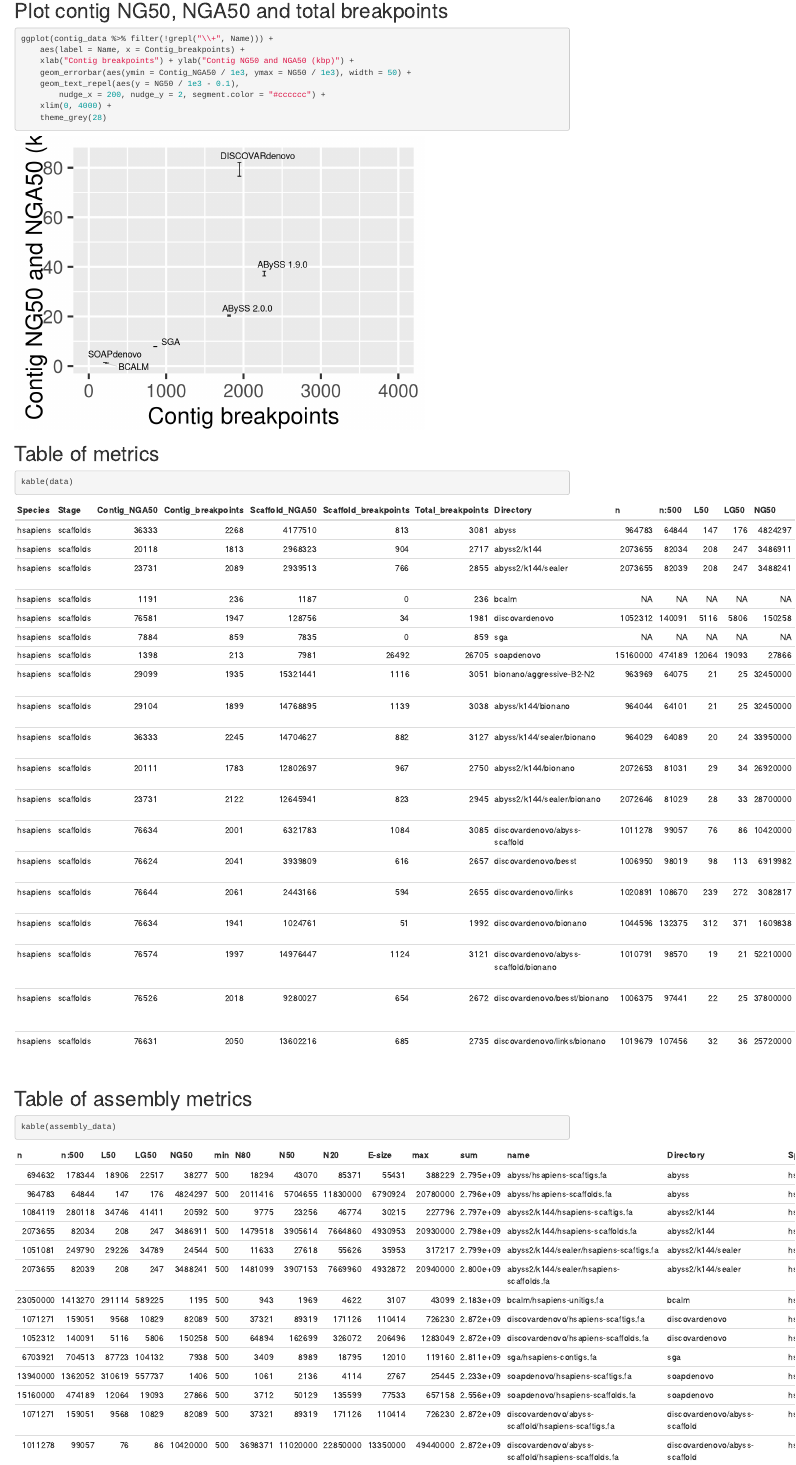
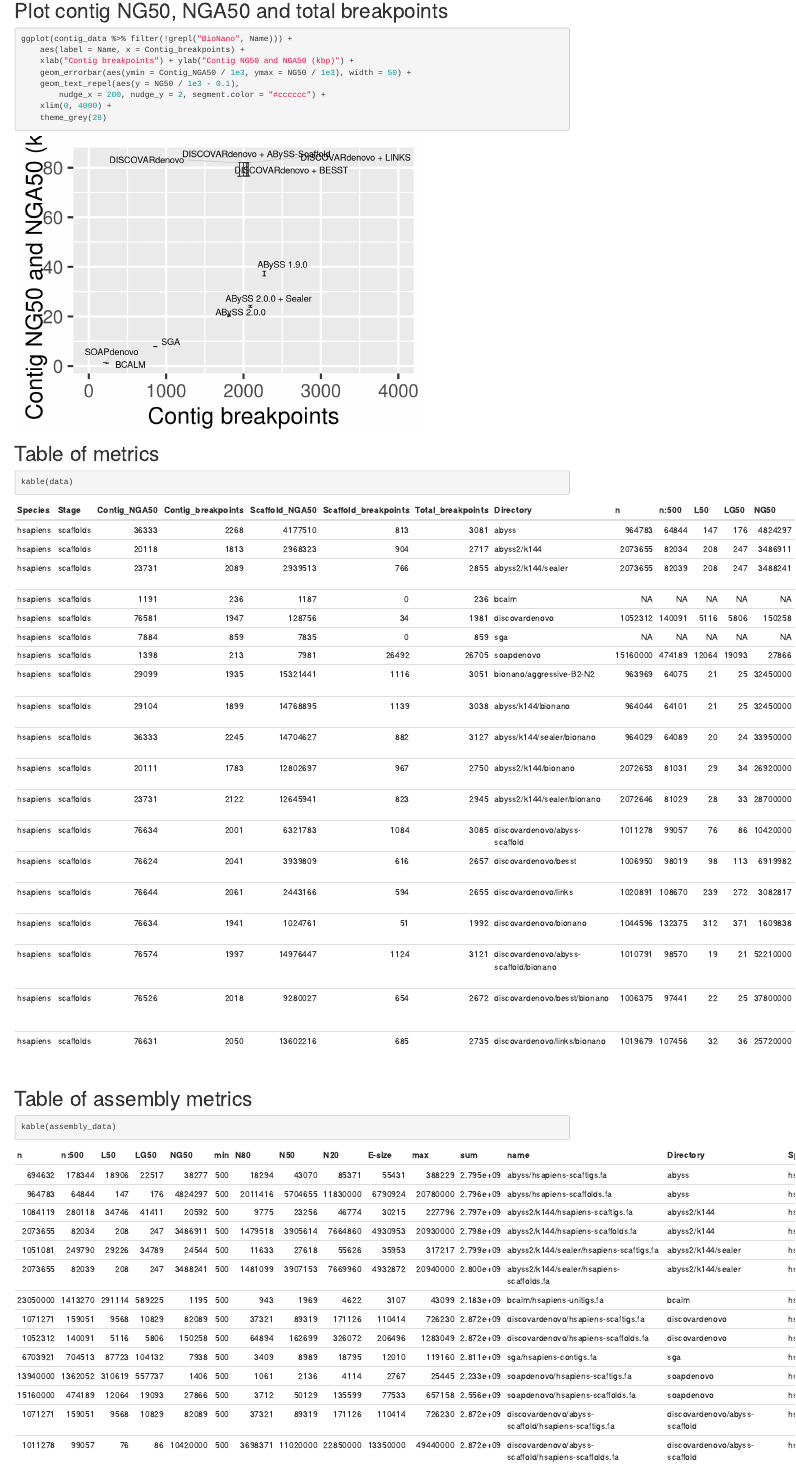
Before and after one commit to bcgsc/abyss-2.0-giab, an R Markdown document (assembly-stats.rmd): the page in a window 1100 px wide, from 1720 px down. Rendered offline with R 4.5, knitr and Pandoc, with nearby package versions; code that draws random numbers runs with fixed seeds of ours.

Commit message:
assembly-stats.rmd: Add contig sealer results

````diff
--- a/assembly-stats.rmd
+++ b/assembly-stats.rmd
@@ -94,7 +94,7 @@ ggplot(data) +
 
 # Plot contig NG50, NGA50 and total breakpoints
 ```{r plot-contig-NGA50-breakpoints}
-ggplot(contig_data %>% filter(!grepl("\\+", Name))) +
+ggplot(contig_data %>% filter(!grepl("BioNano", Name))) +
 	aes(label = Name, x = Contig_breakpoints) +
 	xlab("Contig breakpoints") + ylab("Contig NG50 and NGA50 (kbp)") +
 	geom_errorbar(aes(ymin = Contig_NGA50 / 1e3, ymax = NG50 / 1e3), width = 50) +
````
